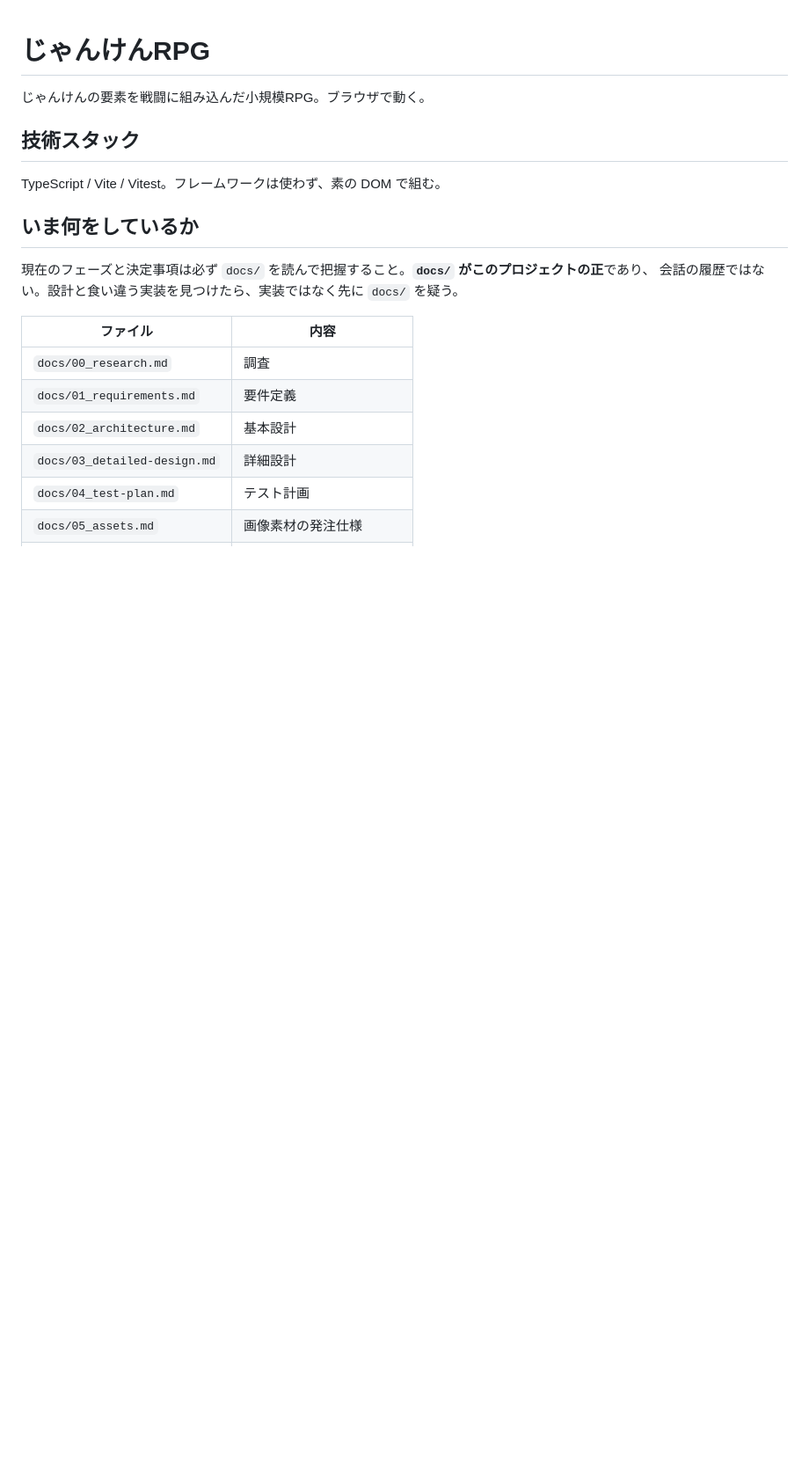
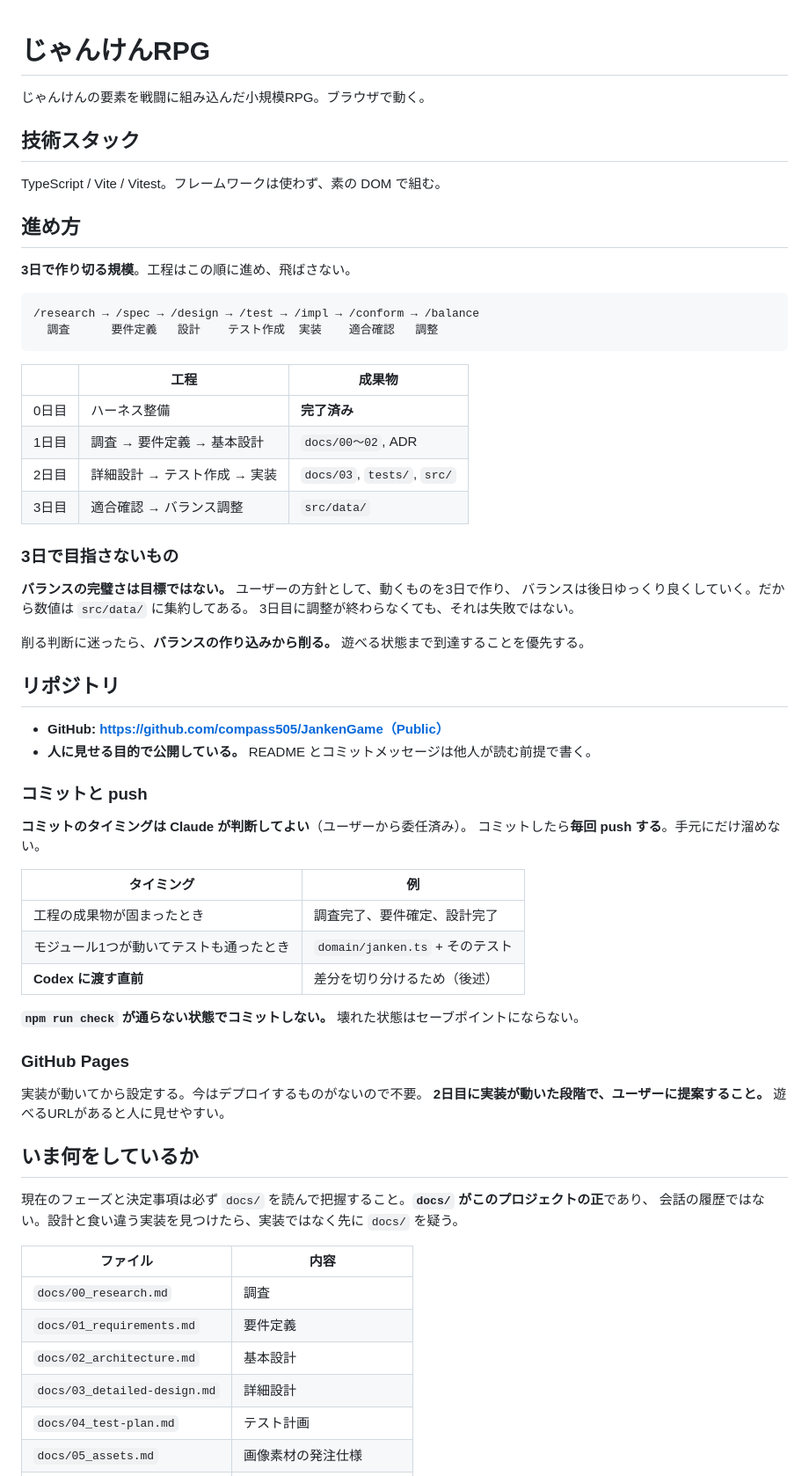
Before and after one commit to compass505/JankenGame, a Markdown page: CLAUDE.md, the part around one of its changes. Shown at 88% size. Drawn GitHub-style; blank space fills up the shorter version.

````diff
--- a/CLAUDE.md
+++ b/CLAUDE.md
@@ -5,6 +5,53 @@
 ## 技術スタック
 
 TypeScript / Vite / Vitest。フレームワークは使わず、素の DOM で組む。
+
+## 進め方
+
+**3日で作り切る規模**。工程はこの順に進め、飛ばさない。
+
+```
+/research → /spec → /design → /test → /impl → /conform → /balance
+  調査      要件定義   設計    テスト作成  実装    適合確認   調整
+```
+
+| | 工程 | 成果物 |
+| --- | --- | --- |
+| 0日目 | ハーネス整備 | **完了済み** |
+| 1日目 | 調査 → 要件定義 → 基本設計 | `docs/00〜02`, ADR |
+| 2日目 | 詳細設計 → テスト作成 → 実装 | `docs/03`, `tests/`, `src/` |
+| 3日目 | 適合確認 → バランス調整 | `src/data/` |
+
+### 3日で目指さないもの
+
+**バランスの完璧さは目標ではない。** ユーザーの方針として、動くものを3日で作り、
+バランスは後日ゆっくり良くしていく。だから数値は `src/data/` に集約してある。
+3日目に調整が終わらなくても、それは失敗ではない。
+
+削る判断に迷ったら、**バランスの作り込みから削る。** 遊べる状態まで到達することを優先する。
+
+## リポジトリ
+
+- **GitHub: https://github.com/compass505/JankenGame（Public）**
+- **人に見せる目的で公開している。** README とコミットメッセージは他人が読む前提で書く。
+
+### コミットと push
+
+**コミットのタイミングは Claude が判断してよい**（ユーザーから委任済み）。
+コミットしたら**毎回 push する**。手元にだけ溜めない。
+
+| タイミング | 例 |
+| --- | --- |
+| 工程の成果物が固まったとき | 調査完了、要件確定、設計完了 |
+| モジュール1つが動いてテストも通ったとき | `domain/janken.ts` + そのテスト |
+| **Codex に渡す直前** | 差分を切り分けるため（後述） |
+
+**`npm run check` が通らない状態でコミットしない。** 壊れた状態はセーブポイントにならない。
+
+### GitHub Pages
+
+実装が動いてから設定する。今はデプロイするものがないので不要。
+**2日目に実装が動いた段階で、ユーザーに提案すること。** 遊べるURLがあると人に見せやすい。
 
 ## いま何をしているか
 
````
Also changed, not shown: other parts of CLAUDE.md (+56 -7 lines).
